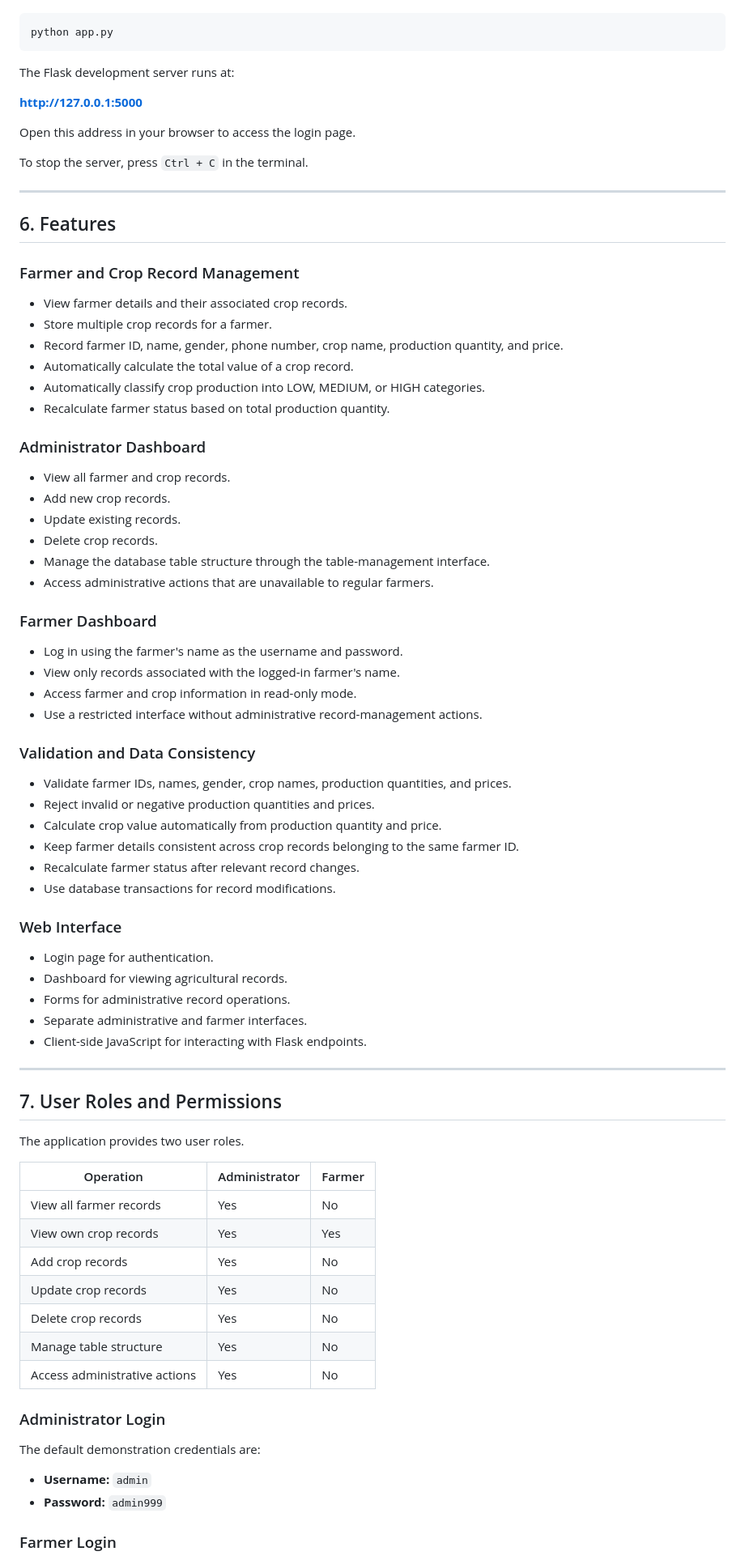
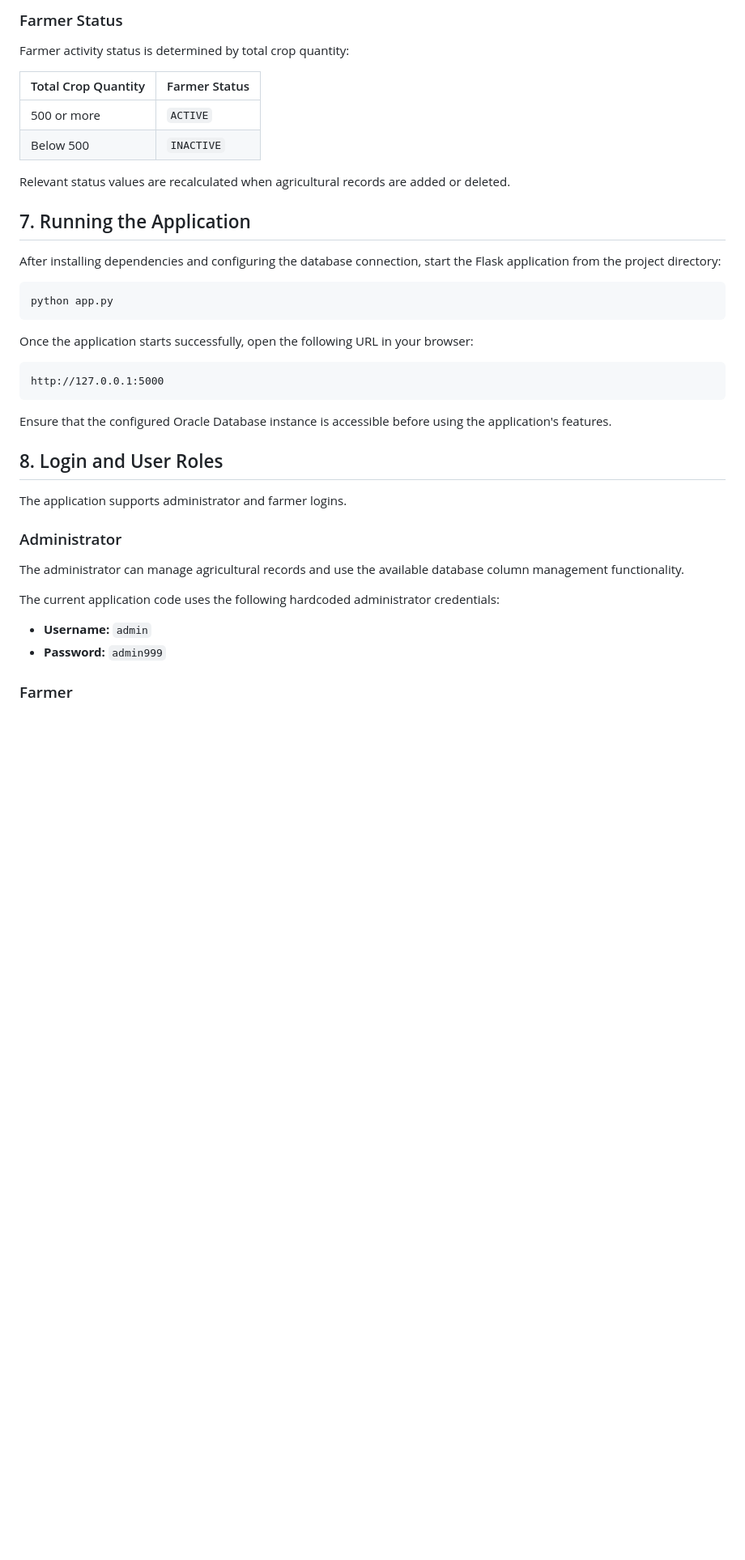
Before and after one commit to Ompatel2007/Agriculture-Management-System-ODBC, a Markdown page: README.md, the part around one of its changes. Shown at 81% size. Rendered like a GitHub page; blank space fills up the shorter version.

````diff
--- a/README.md
+++ b/README.md
@@ -166,84 +166,42 @@ After configuring the database and installing the dependencies, start the applic
+### Farmer Status
+
+Farmer activity status is determined by total crop quantity:
+
+| Total Crop Quantity | Farmer Status |
+|---|---|
+| 500 or more | `ACTIVE` |
+| Below 500 | `INACTIVE` |
+
+Relevant status values are recalculated when agricultural records are added or deleted.
+
+## 7. Running the Application
+
+After installing dependencies and configuring the database connection, start the Flask application from the project directory:
 
 ```bash
 python app.py
 ```
 
-The Flask development server runs at:
+Once the application starts successfully, open the following URL in your browser:
 
-**http://127.0.0.1:5000**
+```text
+http://127.0.0.1:5000
+```
 
-Open this address in your browser to access the login page.
+Ensure that the configured Oracle Database instance is accessible before using the application's features.
 
-To stop the server, press `Ctrl + C` in the terminal.
+## 8. Login and User Roles
 
----
+The application supports administrator and farmer logins.
 
-## 6. Features
+### Administrator
 
-### Farmer and Crop Record Management
+The administrator can manage agricultural records and use the available database column management functionality.
 
-- View farmer details and their associated crop records.
-- Store multiple crop records for a farmer.
-- Record farmer ID, name, gender, phone number, crop name, production quantity, and price.
-- Automatically calculate the total value of a crop record.
-- Automatically classify crop production into LOW, MEDIUM, or HIGH categories.
-- Recalculate farmer status based on total production quantity.
-
-### Administrator Dashboard
-
-- View all farmer and crop records.
-- Add new crop records.
-- Update existing records.
-- Delete crop records.
-- Manage the database table structure through the table-management interface.
-- Access administrative actions that are unavailable to regular farmers.
-
-### Farmer Dashboard
-
-- Log in using the farmer's name as the username and password.
-- View only records associated with the logged-in farmer's name.
-- Access farmer and crop information in read-only mode.
-- Use a restricted interface without administrative record-management actions.
-
-### Validation and Data Consistency
-
-- Validate farmer IDs, names, gender, crop names, production quantities, and prices.
-- Reject invalid or negative production quantities and prices.
-- Calculate crop value automatically from production quantity and price.
-- Keep farmer details consistent across crop records belonging to the same farmer ID.
-- Recalculate farmer status after relevant record changes.
-- Use database transactions for record modifications.
-
-### Web Interface
-
-- Login page for authentication.
-- Dashboard for viewing agricultural records.
-- Forms for administrative record operations.
-- Separate administrative and farmer interfaces.
-- Client-side JavaScript for interacting with Flask endpoints.
-
----
-
-## 7. User Roles and Permissions
-
-The application provides two user roles.
-
-| Operation | Administrator | Farmer |
-|---|---|---|
-| View all farmer records | Yes | No |
-| View own crop records | Yes | Yes |
-| Add crop records | Yes | No |
-| Update crop records | Yes | No |
-| Delete crop records | Yes | No |
-| Manage table structure | Yes | No |
-| Access administrative actions | Yes | No |
-
-### Administrator Login
-
-The default demonstration credentials are:
+The current application code uses the following hardcoded administrator credentials:
 
 - **Username:** `admin`
 - **Password:** `admin999`
 
-### Farmer Login
+### Farmer
 
````
Also changed, not shown: other parts of README.md (+146 -212 lines).
